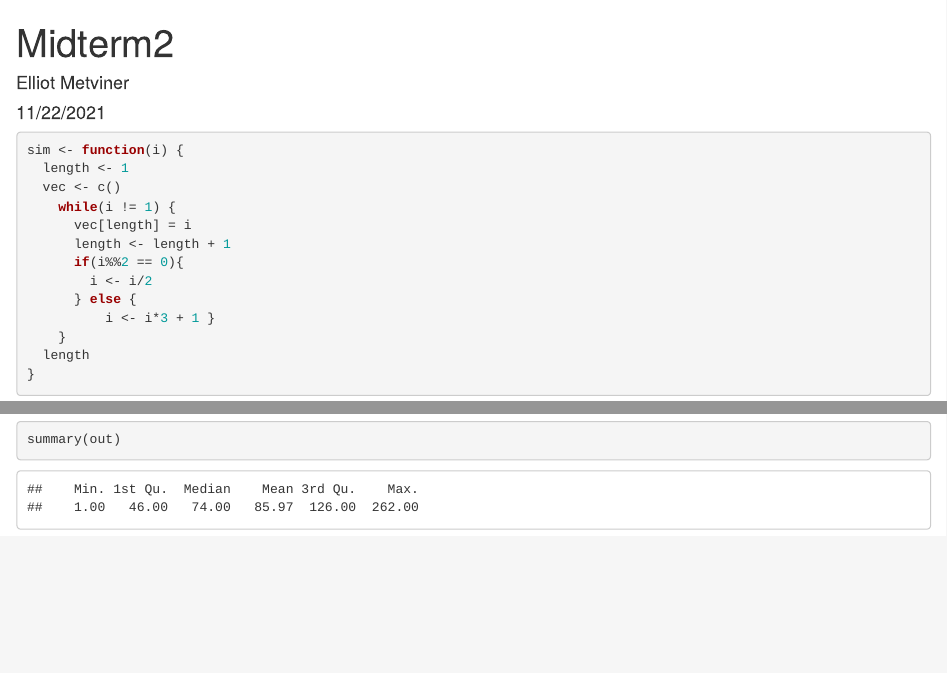
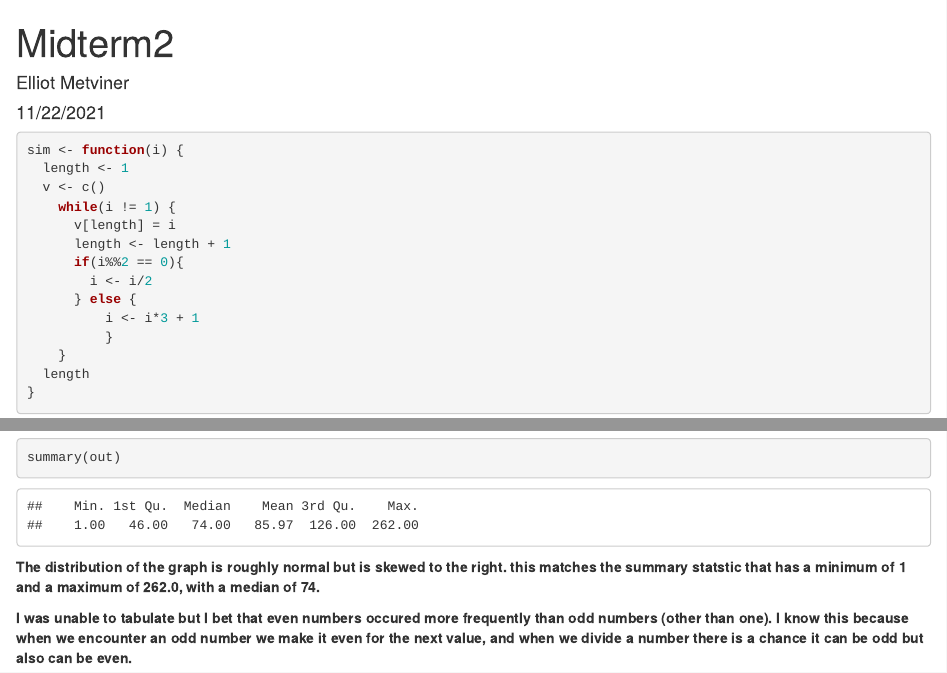
Before and after one commit to metvinep/takehomemidterm, an R Markdown document (takehome 2/github/TakeHome2.Rmd): the page in a window 1100 px wide, from its top, and a second part further down, joined at a grey line. Rendered offline with R 4.5, knitr and Pandoc, with nearby package versions.

Commit message:
was unable to tabulate in time :( but I am still happy that I was able to solve the first part of the assignment!

````diff
--- a/takehome 2/github/TakeHome2.Rmd
+++ b/takehome 2/github/TakeHome2.Rmd
@@ -13,14 +14,15 @@ knitr::opts_chunk$set(echo = TRUE)
 ```{r}
 sim <- function(i) {
   length <- 1
-  vec <- c()
+  v <- c()
     while(i != 1) {
-      vec[length] = i
+      v[length] = i
       length <- length + 1
       if(i%%2 == 0){
         i <- i/2
       } else {
-          i <- i*3 + 1 }
+          i <- i*3 + 1
+          }
     }
   length
 }
@@ -42,3 +44,13 @@ hist(out)
 ```{r}
 summary(out)
 ```
+
+**The distribution of the graph is roughly normal but is skewed to the right. this matches the summary statstic that has a minimum of 1 and a maximum of 262.0, with a median of 74.**
+
+
+```{r}
+
+```
+
+
+**I was unable to tabulate but I bet that even numbers occured more frequently than odd numbers (other than one). I know this because when we encounter an odd number we make it even for the next value, and when we divide a number there is a chance it can be odd but also can be even.  **
````
Also changed, not shown: takehome 2/github/TakeHome2.Rmd (1 more changed lines).
